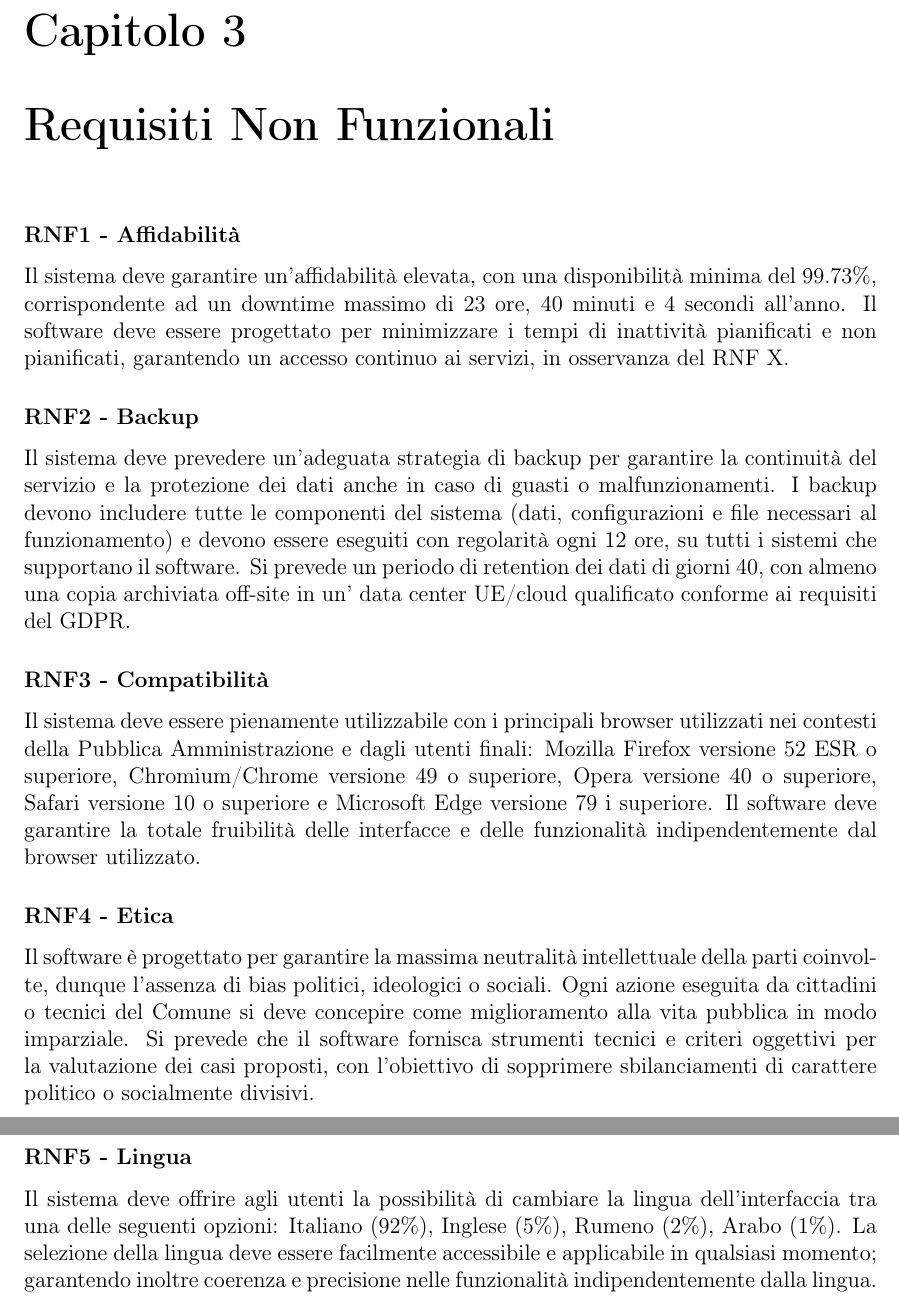
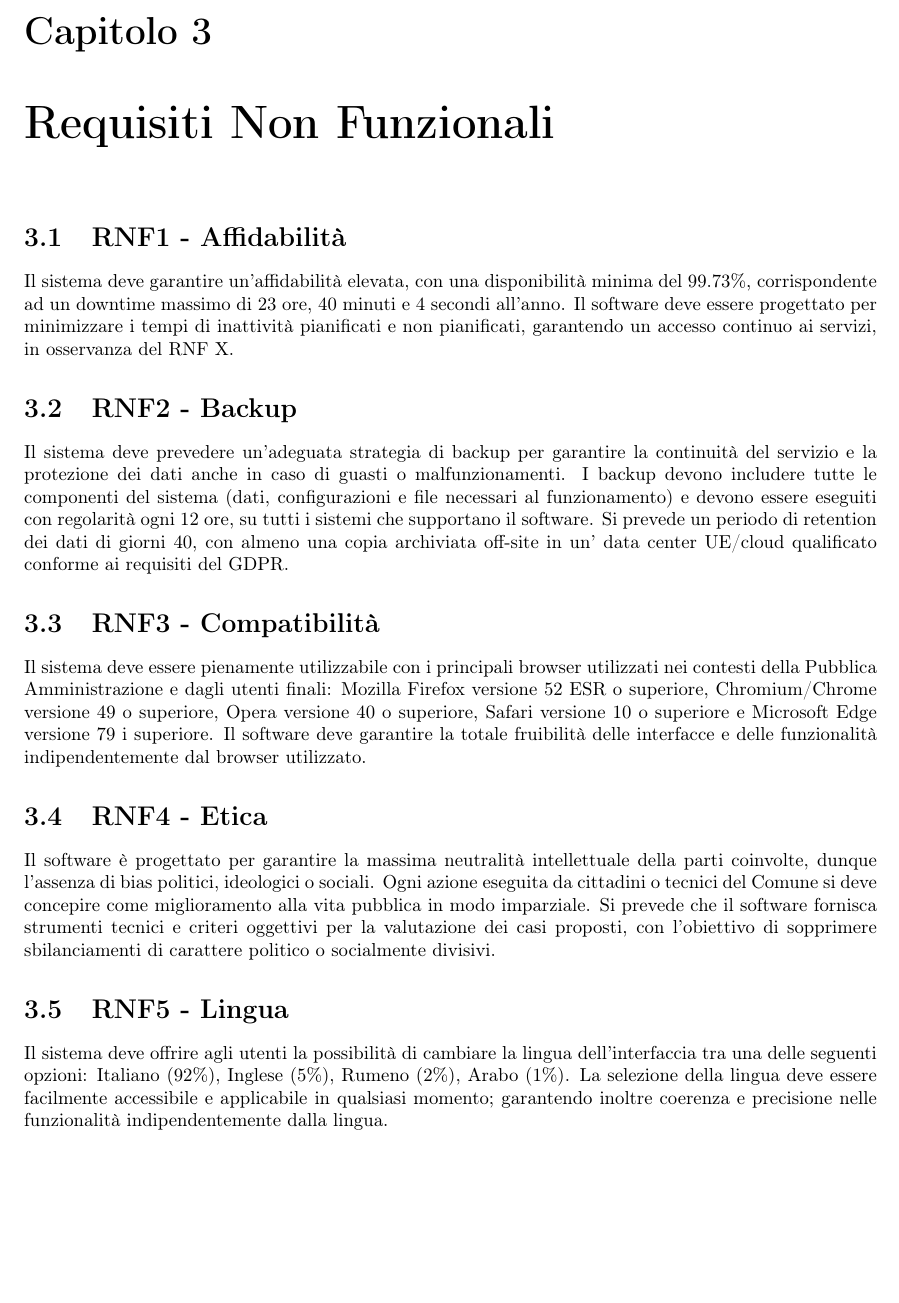
Before and after one commit to Trento-Decide/Deliverable-1, a LaTeX document (deliverable-1.tex, which reads chapters/ch3.tex): two parts of pages 5 and 6 of 8 before the commit and part of page 5 of 8 after it, the two joined at a grey line, cut so that both start at the same text, the shorter picture padded with empty space. Compiled offline with pdfLaTeX.

Commit message:
Fixed font size

```diff
--- a/chapters/ch3.tex
+++ b/chapters/ch3.tex
@@ -1,17 +1,17 @@
 \chapter{Requisiti Non Funzionali}
-\subsubsection{RNF1 - Affidabilità}
+\section{RNF1 - Affidabilità}
 Il sistema deve garantire un'affidabilità elevata, con una disponibilità minima del 99.73{\%}, corrispondente ad un downtime massimo di 23 ore, 40 minuti e 4 secondi all'anno. Il software deve essere progettato per minimizzare i tempi di inattività pianificati e non pianificati, garantendo un accesso continuo ai servizi, in osservanza del RNF X.
 
-\subsubsection{RNF2 - Backup}
+\section{RNF2 - Backup}
 Il sistema deve prevedere un’adeguata strategia di backup per garantire la continuità del servizio e la protezione dei dati anche in caso di guasti o malfunzionamenti.
 I backup devono includere tutte le componenti del sistema (dati, configurazioni e file necessari al funzionamento) e devono essere eseguiti con regolarità ogni 12 ore, su tutti i sistemi che supportano il software. Si prevede un periodo di retention dei dati di giorni 40, con almeno una copia archiviata off-site in un' data center UE/cloud qualificato conforme ai requisiti del GDPR.
 
-\subsubsection{RNF3 - Compatibilità}
+\section{RNF3 - Compatibilità}
 Il sistema deve essere pienamente utilizzabile con i principali browser utilizzati nei contesti della Pubblica Amministrazione e dagli utenti finali: Mozilla Firefox versione 52 ESR o superiore, Chromium/Chrome versione 49 o superiore, Opera versione 40 o superiore, Safari versione 10 o superiore e Microsoft Edge versione 79 i superiore. Il software deve garantire la totale fruibilità delle interfacce e delle funzionalità indipendentemente dal browser utilizzato.
 
-\subsubsection{RNF4 - Etica}
+\section{RNF4 - Etica}
 Il software è progettato per garantire la massima neutralità intellettuale della parti coinvolte, dunque l'assenza di bias politici, ideologici o sociali. Ogni azione eseguita da cittadini o tecnici del Comune si deve concepire come miglioramento alla vita pubblica in modo imparziale. Si prevede che il software fornisca strumenti tecnici e criteri oggettivi per la valutazione dei casi proposti, con l'obiettivo di sopprimere sbilanciamenti di carattere politico o socialmente divisivi.
 
-\subsubsection{RNF5 - Lingua}
+\section{RNF5 - Lingua}
 Il sistema deve offrire agli utenti la possibilità di cambiare la lingua dell’interfaccia tra una delle seguenti opzioni: Italiano (92{\%}), Inglese (5{\%}), Rumeno (2{\%}), Arabo (1{\%}). La selezione della lingua deve essere facilmente accessibile e applicabile in qualsiasi momento; garantendo inoltre coerenza e precisione nelle funzionalità indipendentemente dalla lingua.
 
--- a/deliverable-1.tex
+++ b/deliverable-1.tex
@@ -1,4 +1,4 @@
-\documentclass[12pt,a4paper]{report}
+\documentclass[a4paper]{report}
 
 \usepackage[a4paper, margin=2.5cm]{geometry}
 
```
Also changed, not shown: deliverable-1.pdf, chapters/ch3.tex (12 more changed lines), deliverable-1.tex (6 more changed lines).
